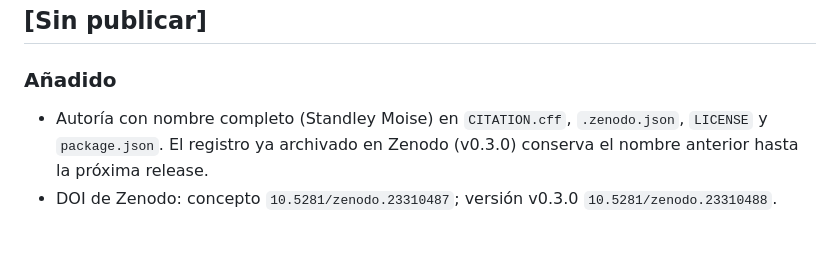
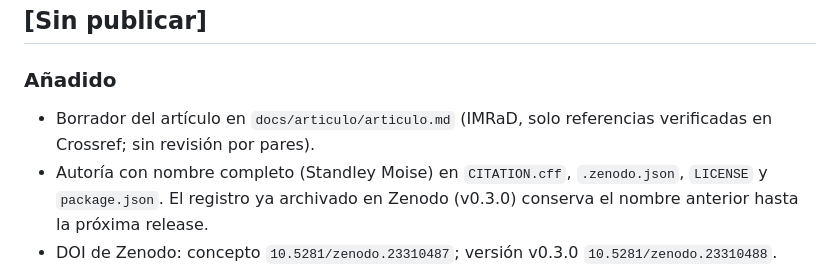
Before and after one commit to standleymoise/relationship-choice-model, a Markdown page: CHANGELOG.md, the part around the change. GitHub-like rendering; blank space fills up the shorter version.

```diff
--- a/CHANGELOG.md
+++ b/CHANGELOG.md
@@ -5,6 +5,7 @@ Formato basado en [Keep a Changelog](https://keepachangelog.com/es-ES/1.1.0/). V
 ## [Sin publicar]
 
 ### Añadido
+- Borrador del artículo en `docs/articulo/articulo.md` (IMRaD, solo referencias verificadas en Crossref; sin revisión por pares).
 - Autoría con nombre completo (Standley Moise) en `CITATION.cff`, `.zenodo.json`, `LICENSE` y `package.json`. El registro ya archivado en Zenodo (v0.3.0) conserva el nombre anterior hasta la próxima release.
 - DOI de Zenodo: concepto `10.5281/zenodo.23310487`; versión v0.3.0 `10.5281/zenodo.23310488`. Añadido a `CITATION.cff` y al README.
 
```
Also changed, not shown: README.md (+3 -0 lines), docs/articulo/articulo.md (added, +290 -0 lines).
